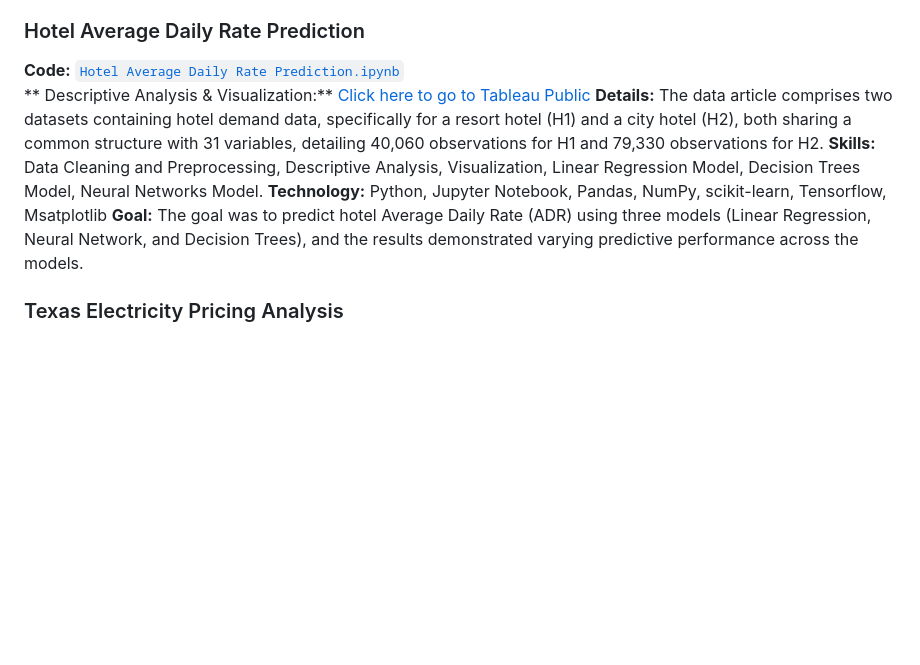
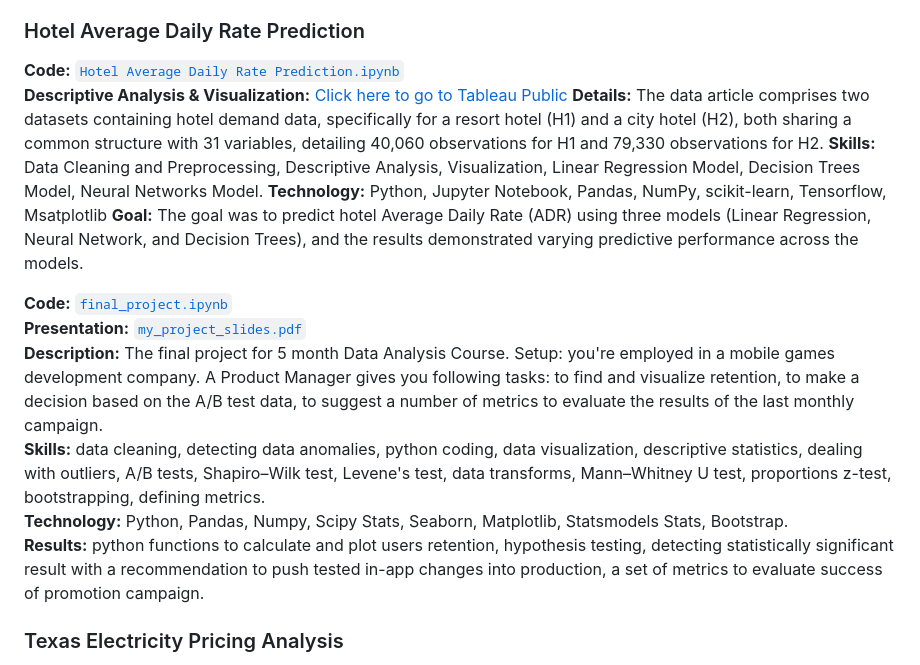
Before and after one commit to gsmitaa/Python-Codes-and-Projects, a Markdown page: README.md, the part around the change. Drawn GitHub-style; blank space fills up the shorter version.

```diff
--- a/README.md
+++ b/README.md
@@ -15,11 +15,19 @@ This repository serves to showcase my projects and achievements throughout my jo
 
 ### Hotel Average Daily Rate Prediction
 **Code:** [`Hotel Average Daily Rate Prediction.ipynb`](https://github.com/gsmitaa/Data-Analyst-Portfolio/blob/23e199170416f615decc4320a69259a539370afa/Python%20Codes%20and%20Projects/Hotel%20Average%20Daily%20Rate%20Prediction.ipynb)
-** Descriptive Analysis & Visualization:** [Click here to go to Tableau Public](https://public.tableau.com/views/AnalysisofHotelPerformanceandCustomerBehavior/Dashboard7?:language=en-US&:display_count=n&:origin=viz_share_link)
-**Details:**  The data article comprises two datasets containing hotel demand data, specifically for a resort hotel (H1) and a city hotel (H2), both sharing a common structure with 31 variables, detailing 40,060 observations for H1 and 79,330 observations for H2.
+**Descriptive Analysis & Visualization:** [Click here to go to Tableau Public](https://public.tableau.com/views/AnalysisofHotelPerformanceandCustomerBehavior/Dashboard7?:language=en-US&:display_count=n&:origin=viz_share_link)
+**Details:** The data article comprises two datasets containing hotel demand data, specifically for a resort hotel (H1) and a city hotel (H2), both sharing a common structure with 31 variables, detailing 40,060 observations for H1 and 79,330 observations for H2.
 **Skills:** Data Cleaning and Preprocessing, Descriptive Analysis, Visualization, Linear Regression Model, Decision Trees Model, Neural Networks Model.
 **Technology:** Python, Jupyter Notebook, Pandas, NumPy, scikit-learn, Tensorflow, Msatplotlib
 **Goal:** The goal was to predict hotel Average Daily Rate (ADR) using three models (Linear Regression, Neural Network, and Decision Trees), and the results demonstrated varying predictive performance across the models.
+
+
+**Code:** [`final_project.ipynb`](https://github.com/nktnlx/data_analysis_course/blob/main/37_final_project/final_project.ipynb)
+**Presentation:** [`my_project_slides.pdf`](https://github.com/nktnlx/data_analysis_course/blob/main/37_final_project/my_project_slides.pdf)
+**Description:** The final project for 5 month Data Analysis Course. Setup: you're employed in a mobile games development company. A Product Manager gives you following tasks: to find and visualize retention, to make a decision based on the A/B test data, to suggest a number of metrics to evaluate the results of the last monthly campaign.
+**Skills:** data cleaning, detecting data anomalies, python coding, data visualization, descriptive statistics, dealing with outliers, A/B tests, Shapiro–Wilk test, Levene's test, data transforms, Mann–Whitney U test, proportions z-test, bootstrapping, defining metrics.
+**Technology:** Python, Pandas, Numpy, Scipy Stats, Seaborn, Matplotlib, Statsmodels Stats, Bootstrap.
+**Results:** python functions to calculate and plot users retention, hypothesis testing, detecting statistically significant result with a recommendation to push tested in-app changes into production, a set of metrics to evaluate success of promotion campaign.
 
 ### Texas Electricity Pricing Analysis
 **Link:** [Click here to go to Tableau Public](https://public.tableau.com/views/TexasElectricityPricingAnalysisStory/Story1?:language=en-US&:display_count=n&:origin=viz_share_link)
```
